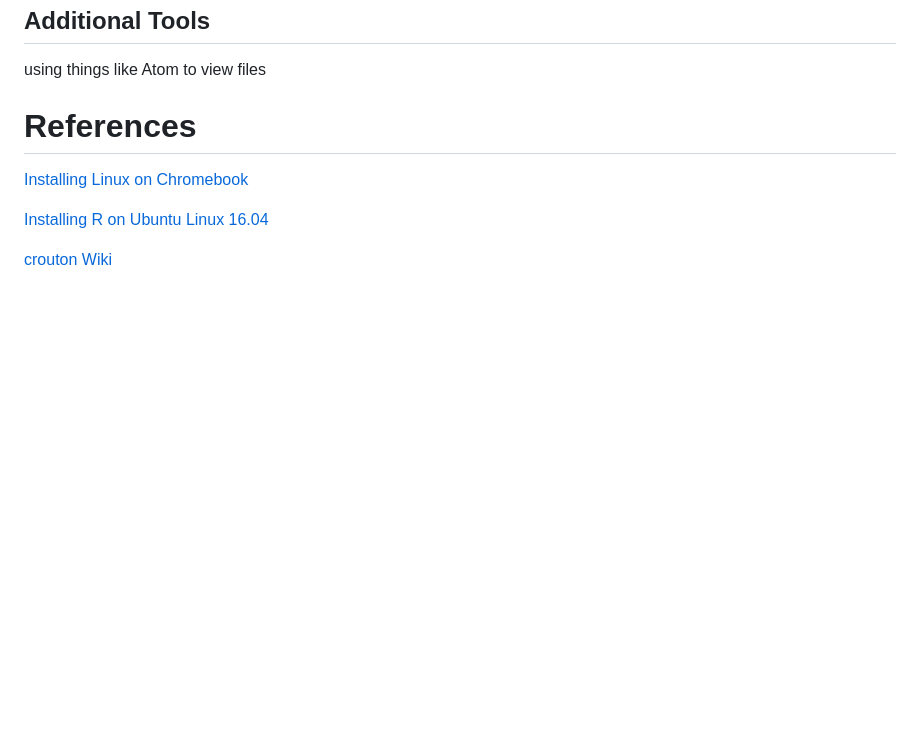
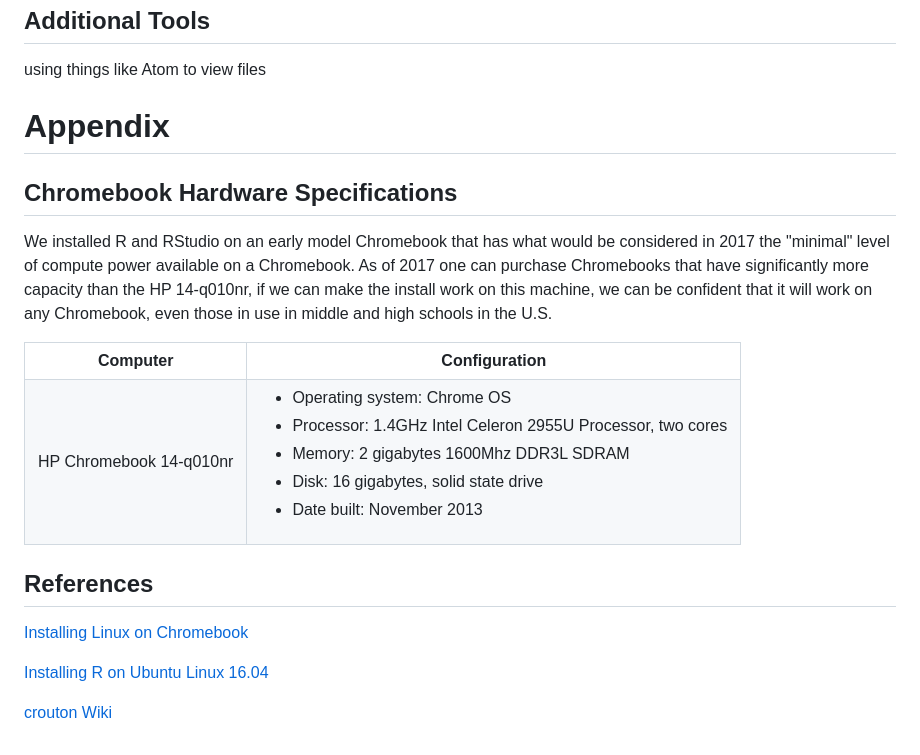
Before and after one commit to lgreski/datasciencectacontent, a Markdown page: markdown/misc-installingRonChromebook.md, the part around the change printed below. Drawn GitHub-style; blank space fills up the shorter version.

```diff
--- a/markdown/misc-installingRonChromebook.md
+++ b/markdown/misc-installingRonChromebook.md
@@ -127,7 +144,32 @@ The remainder of this section is based on Whitson Gordon's 2013 article on [](li
 
 using things like Atom to view files
 
-# References
+# Appendix
+
+## Chromebook Hardware Specifications
+
+We installed R and RStudio on an early model Chromebook that has what would be considered in 2017 the "minimal" level of compute power available on a Chromebook. As of 2017 one can purchase Chromebooks that have significantly more capacity than the HP 14-q010nr, if we can make the install work on this machine, we can be confident that it will work on any Chromebook, even those in use in middle and high schools in the U.S.
+
+<table>
+    <tr>
+        <th>Computer</th>
+        <th>Configuration</th>
+    </tr>
+    <tr>
+        <td valign=top>HP Chromebook 14-q010nr</td>
+        <td>
+            <ul>
+                <li>Operating system: Chrome OS</li>
+                <li>Processor: 1.4GHz Intel Celeron 2955U Processor, two cores </li>
+                <li>Memory: 2 gigabytes 1600Mhz DDR3L SDRAM</li>
+                <li>Disk: 16 gigabytes, solid state drive</li>
+                <li>Date built: November 2013</li>
+            </ul>
+        </td>
+     </tr>
+</table>
+
+## References
 
 [Installing Linux on Chromebook](https://lifehacker.com/how-to-install-linux-on-a-chromebook-and-unlock-its-ful-509039343)
 
```
Also changed, not shown: other parts of markdown/misc-installingRonChromebook.md (+53 -36 lines), markdown/images/misc-rOnChromebook02.png (added).
